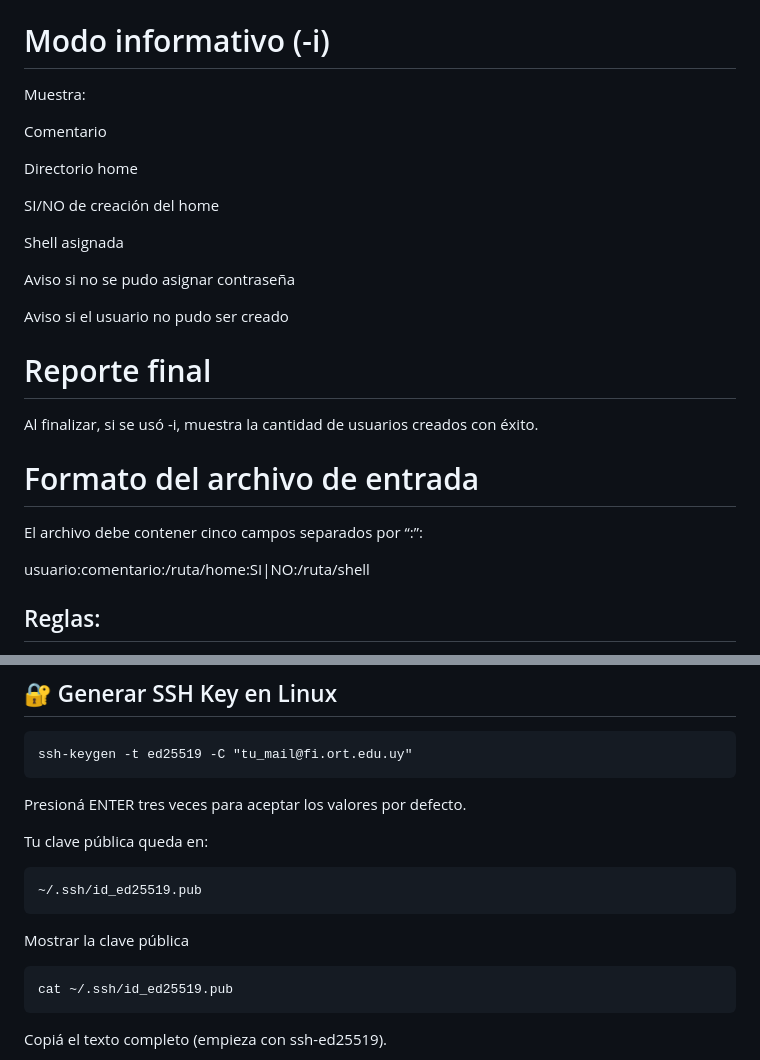
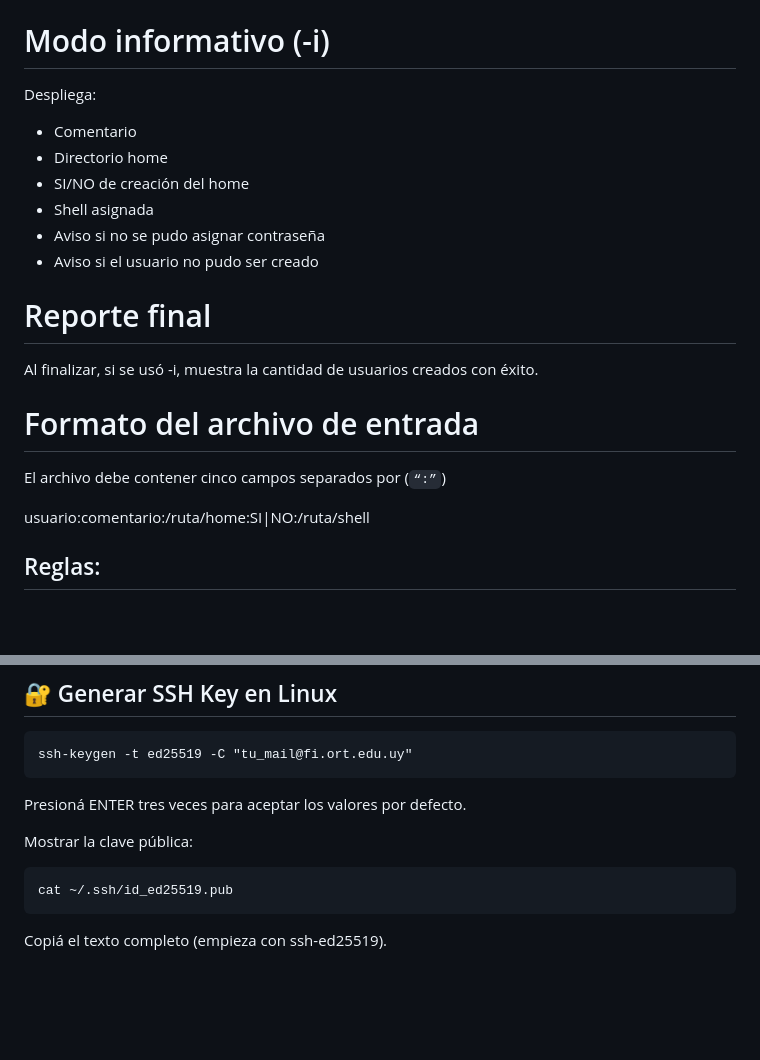
Before and after one commit to Juchilgaa/ORT_ObligatorioPDevOps_JRFF, a Markdown page: README.md, 2 parts joined by grey strips. Drawn GitHub-style; blank space fills up the shorter version.

````diff
--- a/README.md
+++ b/README.md
@@ -46,19 +46,14 @@ Además, el script cuenta con una opción propia:
 
 # Modo informativo (-i)
 
-Muestra:
+Despliega:
 
-Comentario
-
-Directorio home
-
-SI/NO de creación del home
-
-Shell asignada
-
-Aviso si no se pudo asignar contraseña
-
-Aviso si el usuario no pudo ser creado
+- Comentario
+- Directorio home
+- SI/NO de creación del home
+- Shell asignada
+- Aviso si no se pudo asignar contraseña
+- Aviso si el usuario no pudo ser creado
 
 # Reporte final
 
@@ -66,7 +61,7 @@ Al finalizar, si se usó -i, muestra la cantidad de usuarios creados con éxito.
 
 # Formato del archivo de entrada
 
-El archivo debe contener cinco campos separados por “:”:
+El archivo debe contener cinco campos separados por (`“:”`)
 
 usuario:comentario:/ruta/home:SI|NO:/ruta/shell
 
@@ -154,12 +157,7 @@ ssh-keygen -t ed25519 -C "tu_mail@fi.ort.edu.uy"
 
 Presioná ENTER tres veces para aceptar los valores por defecto.
 
-Tu clave pública queda en:
-```
-~/.ssh/id_ed25519.pub
-```
-Mostrar la clave pública
-
+Mostrar la clave pública:
 ```
 cat ~/.ssh/id_ed25519.pub
 ```
````
Also changed, not shown: other parts of README.md (+36 -28 lines).
